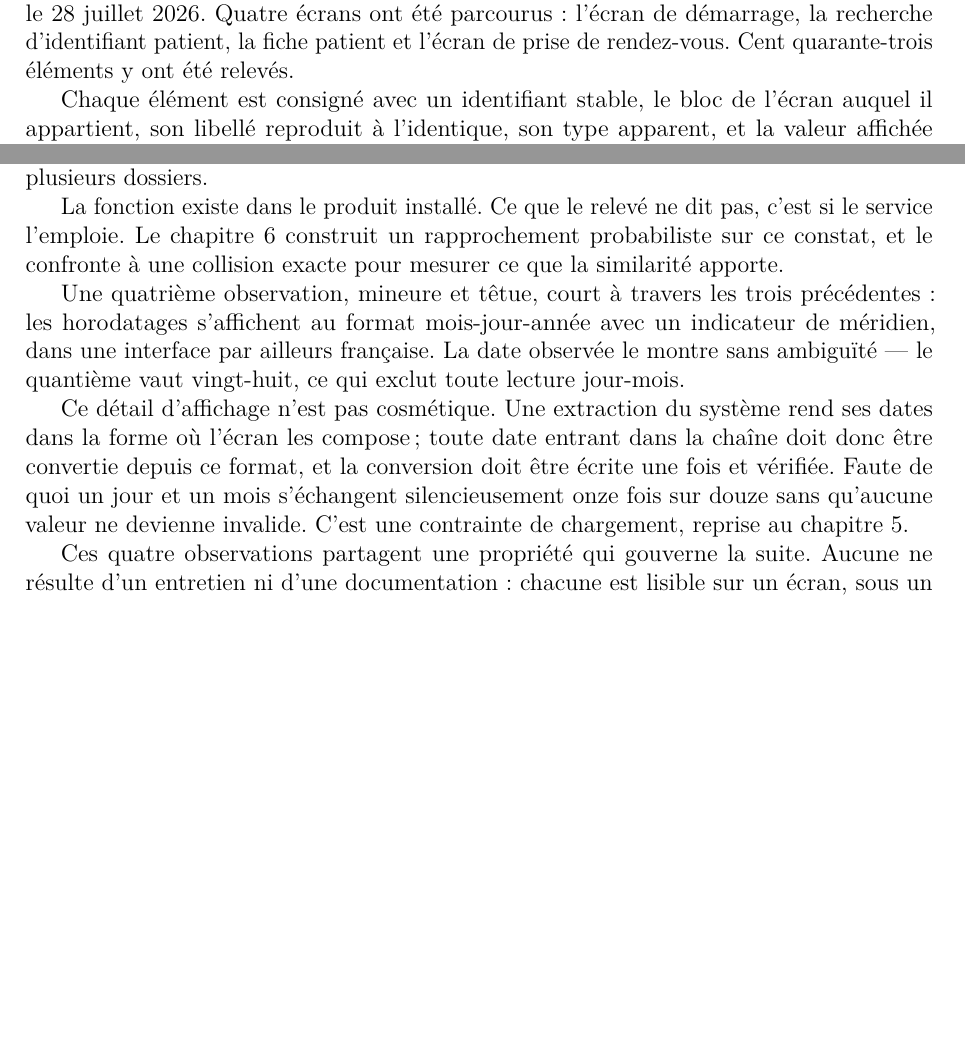
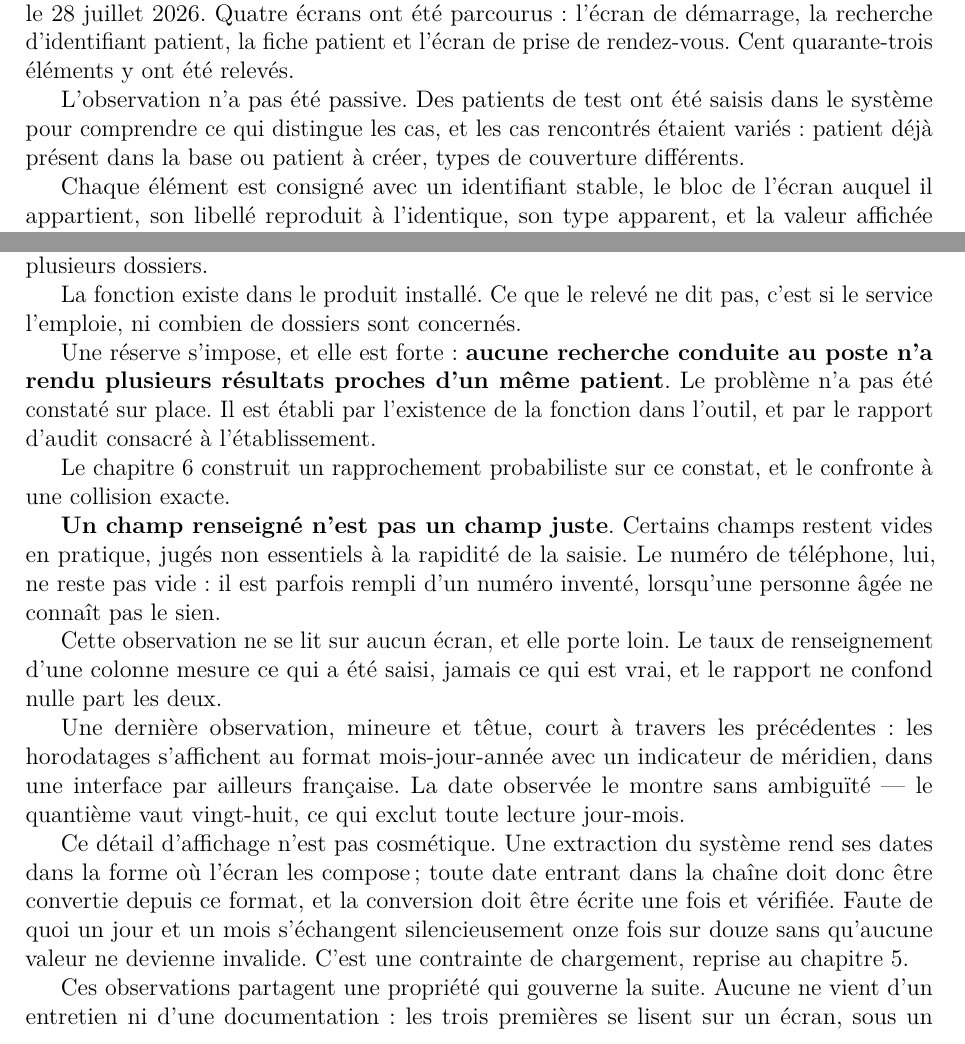
Before and after one commit to medanouarzaki/saa-hospital-analytics, a LaTeX document (report/rapport.tex, which reads report/chapitres/systeme-d-information-hospitalier.tex): two parts of pages 15 and 19 of 101 before the commit and two parts of pages 15 and 19 of 102 after it, joined at a grey line, cut so that both start at the same text, the shorter picture padded with empty space. Compiled offline with pdfLaTeX; a LaTeX package or settings file that is missing is left out.

Commit message:
report: add the data-entry observation and the duplicate caveat

```diff
--- a/report/chapitres/systeme-d-information-hospitalier.tex
+++ b/report/chapitres/systeme-d-information-hospitalier.tex
@@ -86,6 +87,10 @@ L'observation a porté sur un poste du service, sur le profil \texttt{MSM - GEST
 28 juillet 2026. Quatre écrans ont été parcourus : l'écran de démarrage, la recherche d'identifiant
 patient, la fiche patient et l'écran de prise de rendez-vous. Cent quarante-trois éléments y ont
 été relevés.
+
+L'observation n'a pas été passive. Des patients de test ont été saisis dans le système pour
+comprendre ce qui distingue les cas, et les cas rencontrés étaient variés : patient déjà présent
+dans la base ou patient à créer, types de couverture différents\releve{saisie-de-patients-de-test}.
 
 Chaque élément est consigné avec un identifiant stable, le bloc de l'écran auquel il appartient,
 son libellé reproduit à l'identique, son type apparent, et la valeur affichée lorsqu'une valeur
@@ -329,10 +336,26 @@ recherche exacte ne suffit pas. Elle ne suffit pas parce qu'une même personne y
 dossiers.
 
 La fonction existe dans le produit installé. Ce que le relevé ne dit pas, c'est si le service
-l'emploie. Le chapitre~\ref{chap:qualite} construit un rapprochement probabiliste sur ce constat,
-et le confronte à une collision exacte pour mesurer ce que la similarité apporte.
+l'emploie, ni combien de dossiers sont concernés.
 
-Une quatrième observation, mineure et têtue, court à travers les trois précédentes : les
+Une réserve s'impose, et elle est forte : \textbf{aucune recherche conduite au poste n'a rendu
+plusieurs résultats proches d'un même patient}\releve{aucune-collision-observee}. Le problème n'a
+pas été constaté sur place. Il est établi par l'existence de la fonction dans l'outil, et par le
+rapport d'audit consacré à l'établissement.
+
+Le chapitre~\ref{chap:qualite} construit un rapprochement probabiliste sur ce constat, et le
+confronte à une collision exacte.
+
+\textbf{Un champ renseigné n'est pas un champ juste}\releve{saisie-telephone-invente}. Certains
+champs restent vides en pratique, jugés non essentiels à la rapidité de la saisie. Le numéro de
+téléphone, lui, ne reste pas vide : il est parfois rempli d'un numéro inventé, lorsqu'une personne
+âgée ne connaît pas le sien.
+
+Cette observation ne se lit sur aucun écran, et elle porte loin. Le taux de renseignement d'une
+colonne mesure ce qui a été saisi, jamais ce qui est vrai, et le rapport ne confond nulle part les
+deux.
+
+Une dernière observation, mineure et têtue, court à travers les précédentes : les
 horodatages s'affichent au format mois-jour-année avec un indicateur de méridien, dans une
 interface par ailleurs française\releve{REL-RDV.R08}. La date observée le montre sans ambiguïté —
 le quantième vaut vingt-huit, ce qui exclut toute lecture jour-mois.
@@ -343,6 +366,5 @@ format, et la conversion doit être écrite une fois et vérifiée. Faute de quo
 s'échangent silencieusement onze fois sur douze sans qu'aucune valeur ne devienne invalide. C'est
 une contrainte de chargement, reprise au chapitre~\ref{chap:architecture}.
 
-Ces quatre observations partagent une propriété qui gouverne la suite. Aucune ne résulte d'un
-entretien ni d'une documentation : chacune est lisible sur un écran, sous un identifiant que le
-lecteur retrouve à l'annexe~\ref{annexe:releve}.
+Ces observations partagent une propriété qui gouverne la suite. Aucune ne vient d'un entretien ni
+d'une documentation : les trois premières se lisent sur un écran, sous un identifiant que le
```
Also changed, not shown: report/chapitres/systeme-d-information-hospitalier.tex (26 more changed lines).
